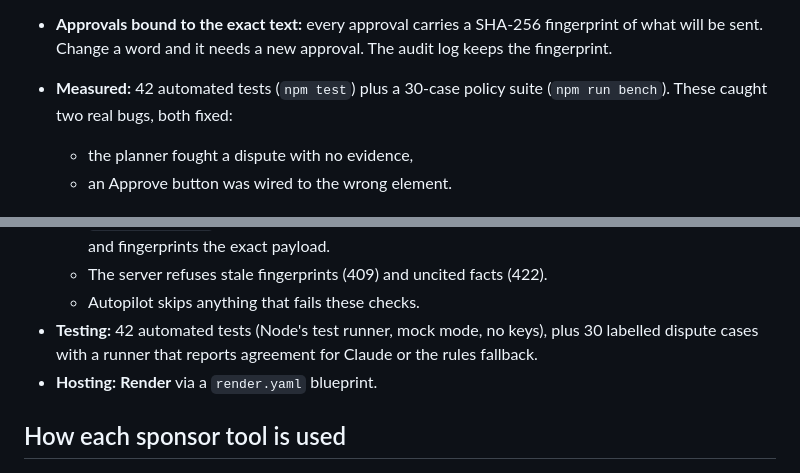
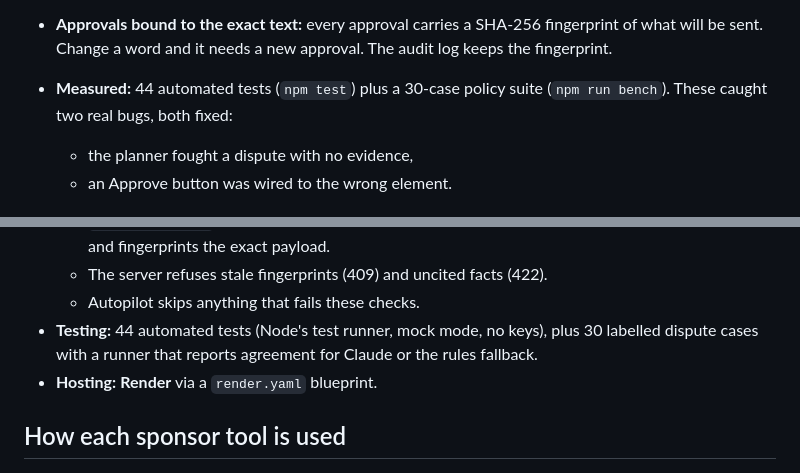
Before and after one commit to mahak867/sellershield, a Markdown page: SUBMISSION.md, 2 parts joined by grey strips. GitHub-like rendering.

```diff
--- a/SUBMISSION.md
+++ b/SUBMISSION.md
@@ -54,7 +54,7 @@ How it works:
   Code checks that every amount, date and ID matches its cited record, and refuses to send anything that doesn't.
 - **One evidence PDF:** the response, the Seller Protection checklist and the cited records go to PayPal as one document. The seller can download it too.
 - **Approvals bound to the exact text:** every approval carries a SHA-256 fingerprint of what will be sent. Change a word and it needs a new approval. The audit log keeps the fingerprint.
-- **Measured:** 42 automated tests (`npm test`) plus a 30-case policy suite (`npm run bench`). These caught two real bugs, both fixed:
+- **Measured:** 44 automated tests (`npm test`) plus a 30-case policy suite (`npm run bench`). These caught two real bugs, both fixed:
   - the planner fought a dispute with no evidence,
   - an Approve button was wired to the wrong element.
 
@@ -96,7 +96,7 @@ The dashboard shows money at risk, money protected, hours saved and actions take
   - `lib/evidence.js` builds the citable records, checks every value in a draft against its cited record, and fingerprints the exact payload.
   - The server refuses stale fingerprints (409) and uncited facts (422).
   - Autopilot skips anything that fails these checks.
-- **Testing:** 42 automated tests (Node's test runner, mock mode, no keys), plus 30 labelled dispute cases with a runner that reports agreement for Claude or the rules fallback.
+- **Testing:** 44 automated tests (Node's test runner, mock mode, no keys), plus 30 labelled dispute cases with a runner that reports agreement for Claude or the rules fallback.
 - **Hosting:** **Render** via a `render.yaml` blueprint.
 
 ## How each sponsor tool is used
```
Also changed, not shown: README.md (+1 -1 lines), docs/screenshots/1-dashboard.png, 4 other files.
